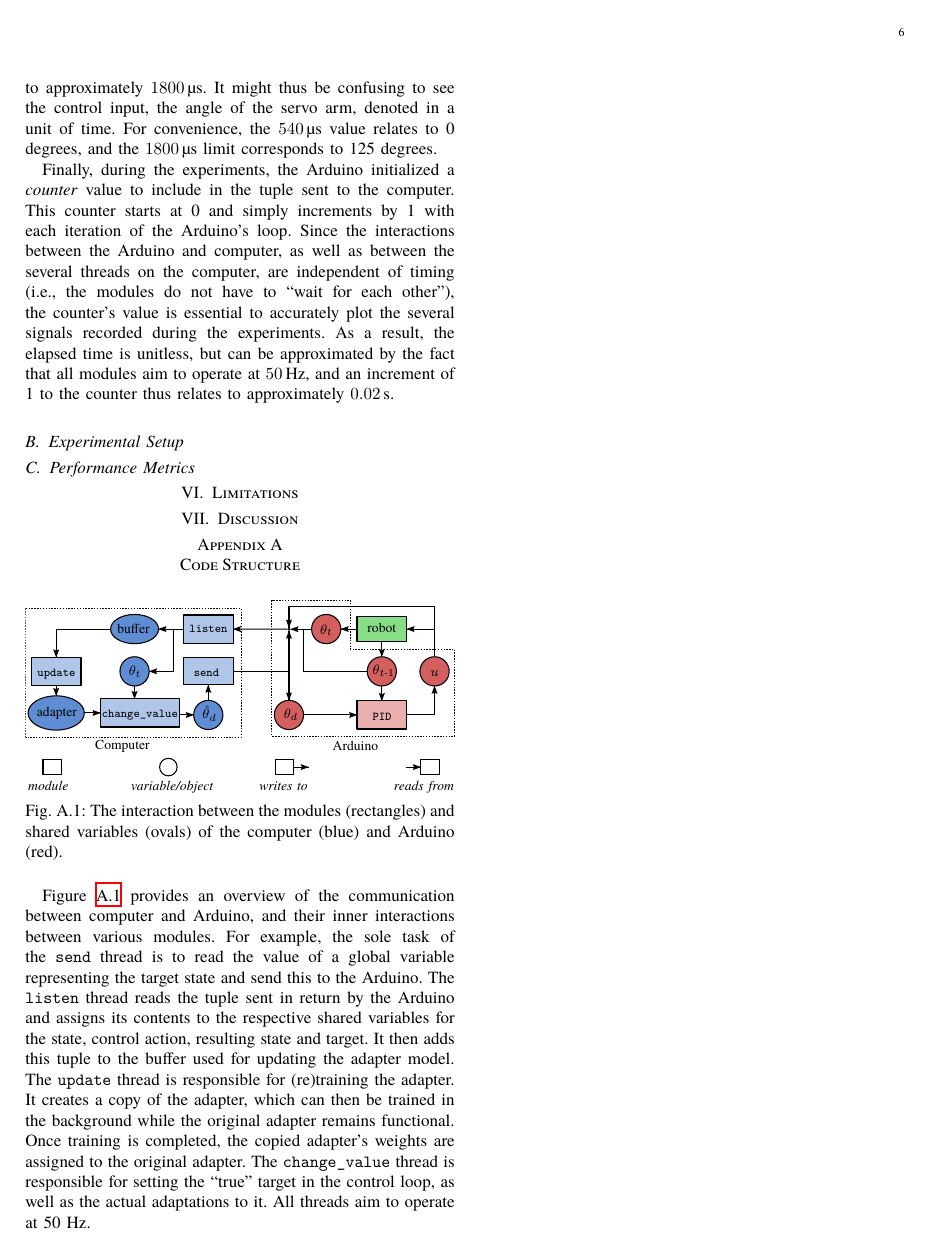
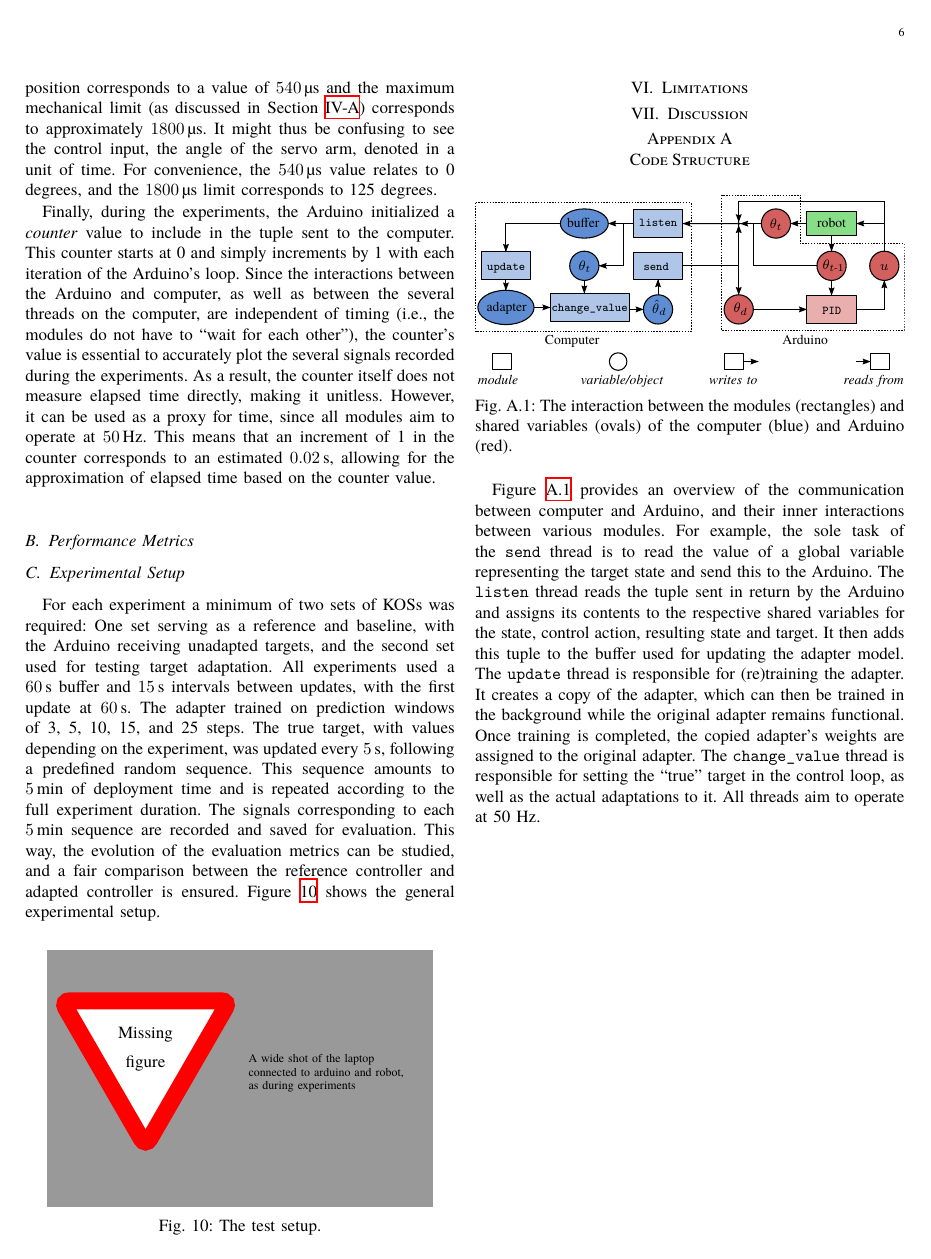
Before and after one commit to Evert-DV/Msc-Lifelong-Learning, a LaTeX thesis (reports/thesis-paper.tex, which reads reports/Thesis/results.tex): page 6 of 6. Compiled offline with XeLaTeX.

Commit message:
subsection test setup

```diff
--- a/reports/Thesis/results.tex
+++ b/reports/Thesis/results.tex
@@ -24,15 +19,34 @@
 Instead, it relates to the pulse width in microseconds of the signal that the Arduino sends to the servo motor.
-In this case, the servo's neutral position corresponds to a value of \SI{540}{\micro\second} and the maximum mechanical limit (as discussed in \Cref{subsec:mechanical-details}) corresponds to approximately \SI{1800}{\micro\second}.
+In this case, the servo's minimum position corresponds to a value of \SI{540}{\micro\second} and the maximum mechanical limit (as discussed in \Cref{subsec:mechanical-details}) corresponds to approximately \SI{1800}{\micro\second}.
 It might thus be confusing to see the control input, the angle of the servo arm, denoted in a unit of time.
 For convenience, the \SI{540}{\micro\second} value relates to 0 degrees, and the \SI{1800}{\micro\second} limit corresponds to 125 degrees.
 
 Finally, during the experiments, the Arduino initialized a \emph{counter} value to include in the tuple sent to the computer.
 This counter starts at 0 and simply increments by 1 with each iteration of the Arduino's loop.
 Since the interactions between the Arduino and computer, as well as between the several threads on the computer, are independent of timing (i.e., the modules do not have to ``wait for each other''), the counter's value is essential to accurately plot the several signals recorded during the experiments.
-As a result, the elapsed time is unitless, but can be approximated by the fact that all modules aim to operate at \SI{50}{\hertz}, and an increment of 1 to the counter thus relates to approximately \SI{0.02}{\second}.
-
-\subsection{Experimental Setup}\label{subsec:experimental-setup}
+As a result, the counter itself does not measure elapsed time directly, making it unitless.
+However, it can be used as a proxy for time, since all modules aim to operate at \SI{50}{\hertz}.
+This means that an increment of 1 in the counter corresponds to an estimated \SI{0.02}{\second}, allowing for the approximation of elapsed time based on the counter value.
 
 \subsection{Performance Metrics}\label{subsec:metrics}
 
+\subsection{Experimental Setup}\label{subsec:experimental-setup}
+For each experiment a minimum of two sets of KOSs was required:
+One set serving as a reference and baseline, with the Arduino receiving unadapted targets, and the second set used for testing target adaptation.
+All experiments used a \SI{60}{\second} buffer and \SI{15}{\second} intervals between updates, with the first update at \SI{60}{\second}.
+The adapter trained on prediction windows of 3, 5, 10, 15, and 25 steps.
+The true target, with values depending on the experiment, was updated every \SI{5}{\second}, following a predefined random sequence.
+This sequence amounts to \SI{5}{\minute} of deployment time and is repeated according to the full experiment duration.
+The signals corresponding to each \SI{5}{\minute} sequence are recorded and saved for evaluation.
+This way, the evolution of the evaluation metrics can be studied, and a fair comparison between the reference controller and adapted controller is ensured.
+\Cref{fig:test-setup} shows the general experimental setup.
+
+\begin{figure}[htb]
+    \centering
+    \missingfigure[figwidth=0.9\linewidth, figheight=0.6\linewidth]{A wide shot of the laptop connected to arduino and robot, as during experiments}
+    \caption{The test setup.}
+    \label{fig:test-setup}
+\end{figure}
+
+
 % a subsec per experiment
```
Also changed, not shown: reports/Thesis/robot.tex (+3 -3 lines), reports/out/thesis-paper.pdf, reports/Thesis/results.tex (11 more changed lines).
